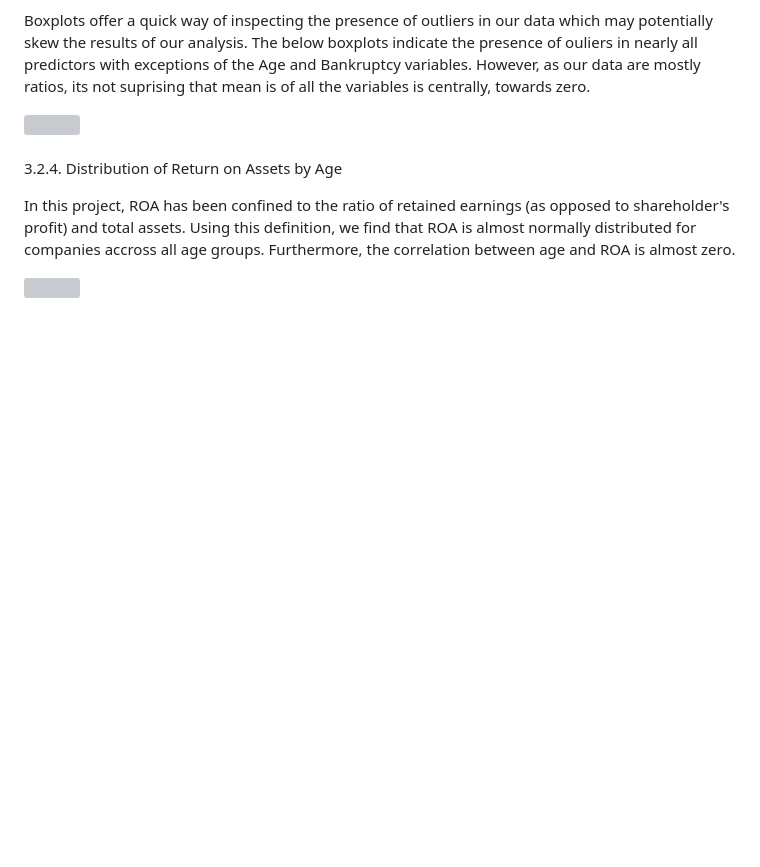
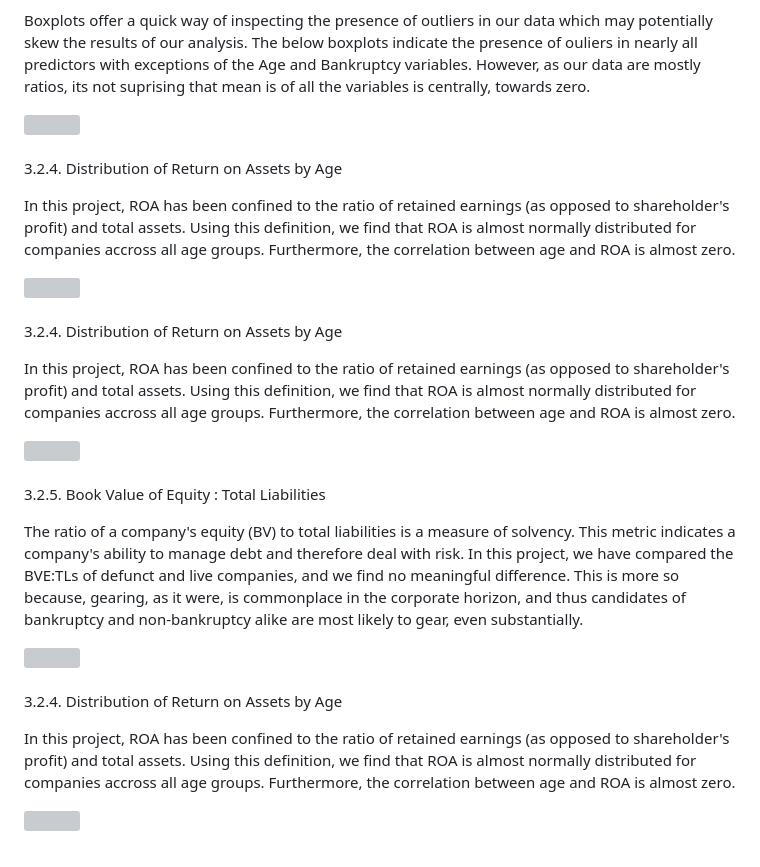
Before and after one commit to GodfreyElia/Bankruptcy-Prediction-Using-Machine-Learning, a Markdown page: README.md, the part around the change. Drawn GitHub-style; blank space fills up the shorter version; grey boxes are pictures that could not be loaded.

```diff
--- a/README.md
+++ b/README.md
@@ -118,3 +118,30 @@ In this project, ROA has been confined to the ratio of retained earnings (as opp
   <img height="60%" width="60%" src="https://github.com/GodfreyElia/bankruptcy_prediction_with_rawdata/blob/main/Files/Return%20on%20Assets.png"  />
 </div>
 <br>
+
+  3.2.4.  Distribution of Return on Assets by Age
+
+In this project, ROA has been confined to the ratio of retained earnings (as opposed to shareholder's profit) and total assets. Using this definition, we find that ROA is almost normally distributed for companies accross all age groups. Furthermore, the correlation between age and ROA is almost zero.
+
+<div align="Left">
+  <img height="60%" width="60%" src="https://github.com/GodfreyElia/bankruptcy_prediction_with_rawdata/blob/main/Files/Return%20on%20Assets.png"  />
+</div>
+<br>
+
+  3.2.5.  Book Value of Equity : Total Liabilities
+
+The ratio of a company's equity (BV) to total liabilities is a measure of solvency. This metric indicates a company's ability to manage debt and therefore deal with risk. In this project, we have compared the BVE:TLs of defunct and live companies, and we find no meaningful difference. This is more so because, gearing, as it were, is commonplace in the corporate horizon, and thus candidates of bankruptcy and non-bankruptcy alike are most likely to gear, even substantially.
+
+<div align="Left">
+  <img height="60%" width="60%" src="https://github.com/GodfreyElia/bankruptcy_prediction_with_rawdata/blob/main/Files/Return%20on%20Assets.png"  />
+</div>
+<br>
+
+  3.2.4.  Distribution of Return on Assets by Age
+
+In this project, ROA has been confined to the ratio of retained earnings (as opposed to shareholder's profit) and total assets. Using this definition, we find that ROA is almost normally distributed for companies accross all age groups. Furthermore, the correlation between age and ROA is almost zero.
+
+<div align="Left">
+  <img height="60%" width="60%" src="https://github.com/GodfreyElia/bankruptcy_prediction_with_rawdata/blob/main/Files/Return%20on%20Assets.png"  />
+</div>
+<br>
```
